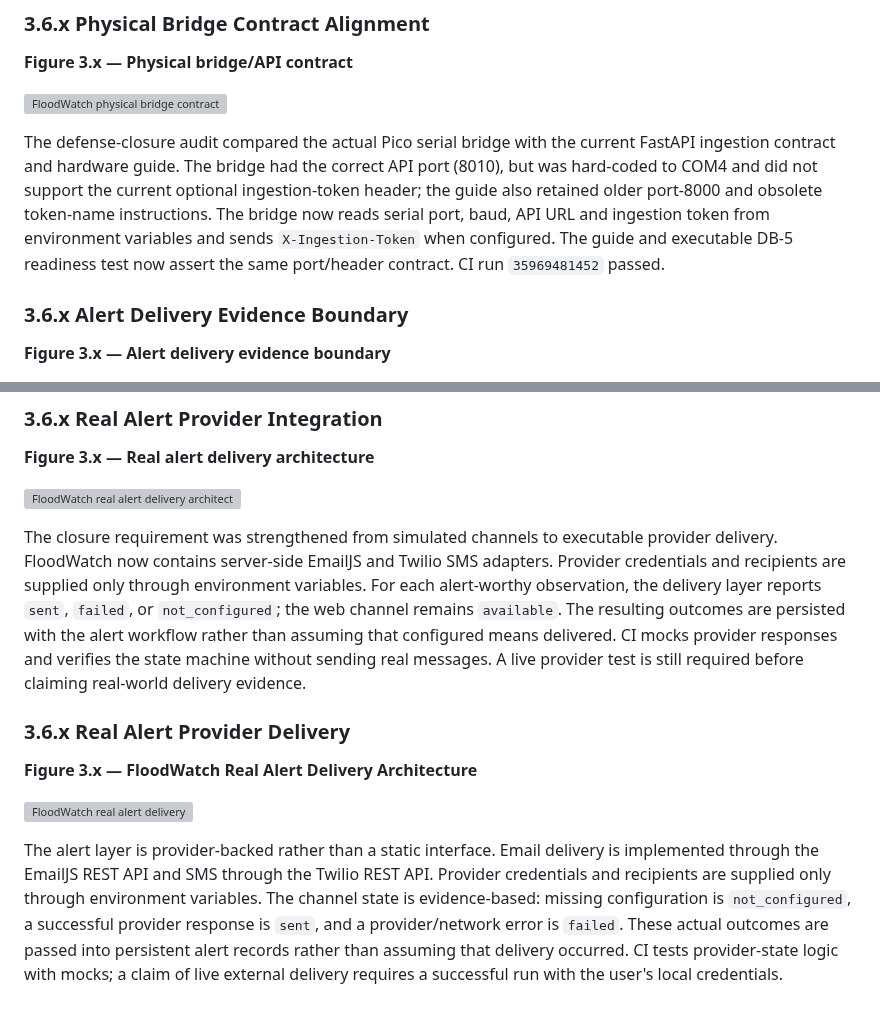
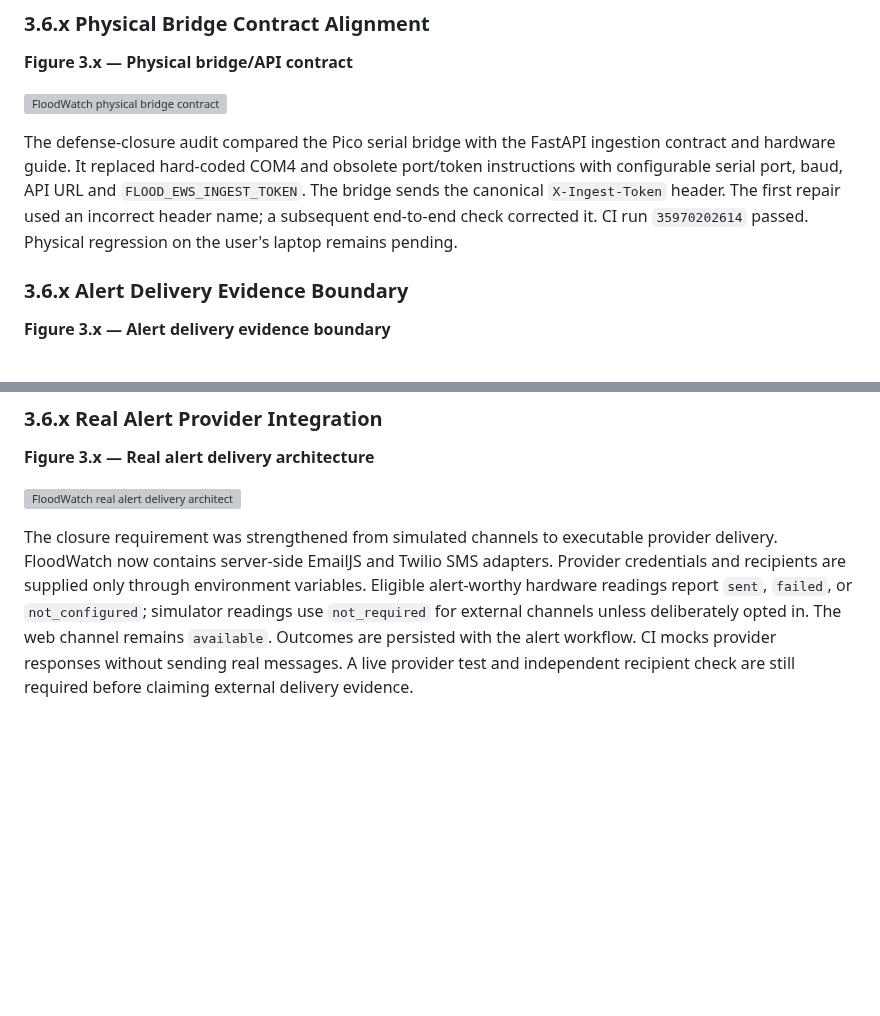
Before and after one commit to AjStyles20/flood-early-warning-system, a Markdown page: files/docs/chapter_three_implementation_draft.md, 2 parts joined by grey strips. Drawn GitHub-style; blank space fills up the shorter version; grey boxes are pictures that could not be loaded.

Commit message:
docs: remove duplicate alert section and correct bridge contract

```diff
--- a/files/docs/chapter_three_implementation_draft.md
+++ b/files/docs/chapter_three_implementation_draft.md
@@ -598,7 +598,7 @@ A threshold type is an evidence claim, not merely a UI label. The generic teleme
 
 ![FloodWatch physical bridge contract](diagrams/floodwatch_physical_bridge_contract.svg)
 
-The defense-closure audit compared the actual Pico serial bridge with the current FastAPI ingestion contract and hardware guide. The bridge had the correct API port (8010), but was hard-coded to COM4 and did not support the current optional ingestion-token header; the guide also retained older port-8000 and obsolete token-name instructions. The bridge now reads serial port, baud, API URL and ingestion token from environment variables and sends `X-Ingestion-Token` when configured. The guide and executable DB-5 readiness test now assert the same port/header contract. CI run `35969481452` passed.
+The defense-closure audit compared the Pico serial bridge with the FastAPI ingestion contract and hardware guide. It replaced hard-coded COM4 and obsolete port/token instructions with configurable serial port, baud, API URL and `FLOOD_EWS_INGEST_TOKEN`. The bridge sends the canonical `X-Ingest-Token` header. The first repair used an incorrect header name; a subsequent end-to-end check corrected it. CI run `35970202614` passed. Physical regression on the user's laptop remains pending.
 
 
 ### 3.6.x Alert Delivery Evidence Boundary
@@ -616,13 +616,4 @@ The operational alert workflow persists alert events, supports operator acknowle
 
 ![FloodWatch real alert delivery architecture](diagrams/floodwatch_real_alert_delivery.svg)
 
-The closure requirement was strengthened from simulated channels to executable provider delivery. FloodWatch now contains server-side EmailJS and Twilio SMS adapters. Provider credentials and recipients are supplied only through environment variables. For each alert-worthy observation, the delivery layer reports `sent`, `failed`, or `not_configured`; the web channel remains `available`. The resulting outcomes are persisted with the alert workflow rather than assuming that configured means delivered. CI mocks provider responses and verifies the state machine without sending real messages. A live provider test is still required before claiming real-world delivery evidence.
-
-
-### 3.6.x Real Alert Provider Delivery
-
-**Figure 3.x — FloodWatch Real Alert Delivery Architecture**
-
-![FloodWatch real alert delivery](diagrams/floodwatch_real_alert_delivery.svg)
-
-The alert layer is provider-backed rather than a static interface. Email delivery is implemented through the EmailJS REST API and SMS through the Twilio REST API. Provider credentials and recipients are supplied only through environment variables. The channel state is evidence-based: missing configuration is `not_configured`, a successful provider response is `sent`, and a provider/network error is `failed`. These actual outcomes are passed into persistent alert records rather than assuming that delivery occurred. CI tests provider-state logic with mocks; a claim of live external delivery requires a successful run with the user's local credentials.
+The closure requirement was strengthened from simulated channels to executable provider delivery. FloodWatch now contains server-side EmailJS and Twilio SMS adapters. Provider credentials and recipients are supplied only through environment variables. Eligible alert-worthy hardware readings report `sent`, `failed`, or `not_configured`; simulator readings use `not_required` for external channels unless deliberately opted in. The web channel remains `available`. Outcomes are persisted with the alert workflow. CI mocks provider responses without sending real messages. A live provider test and independent recipient check are still required before claiming external delivery evidence.
```
